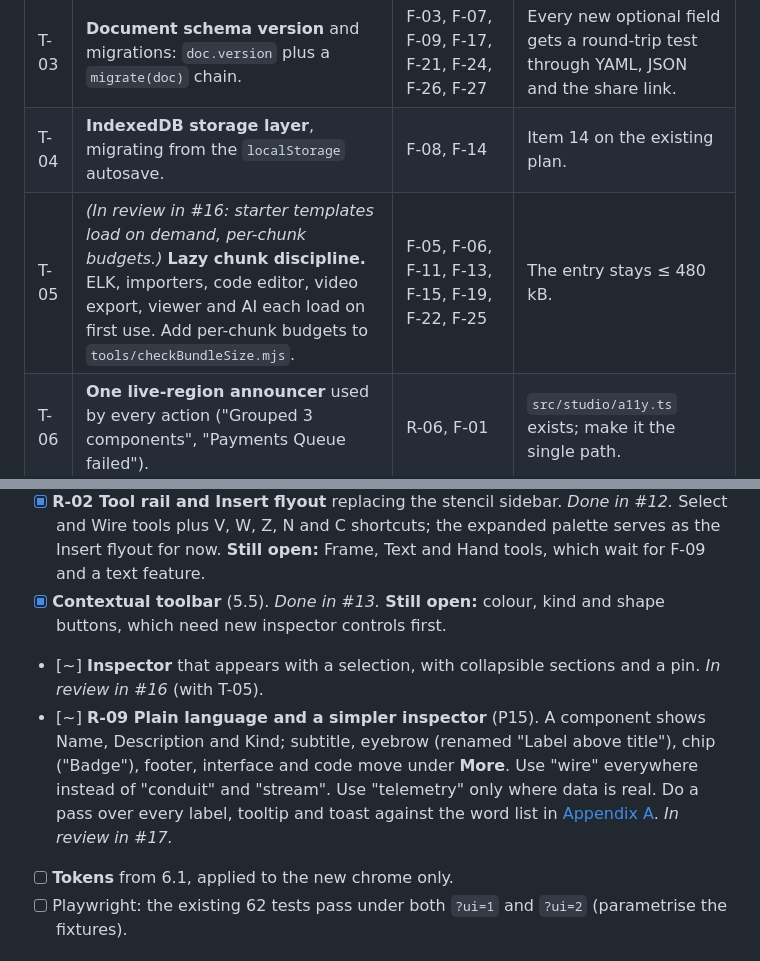
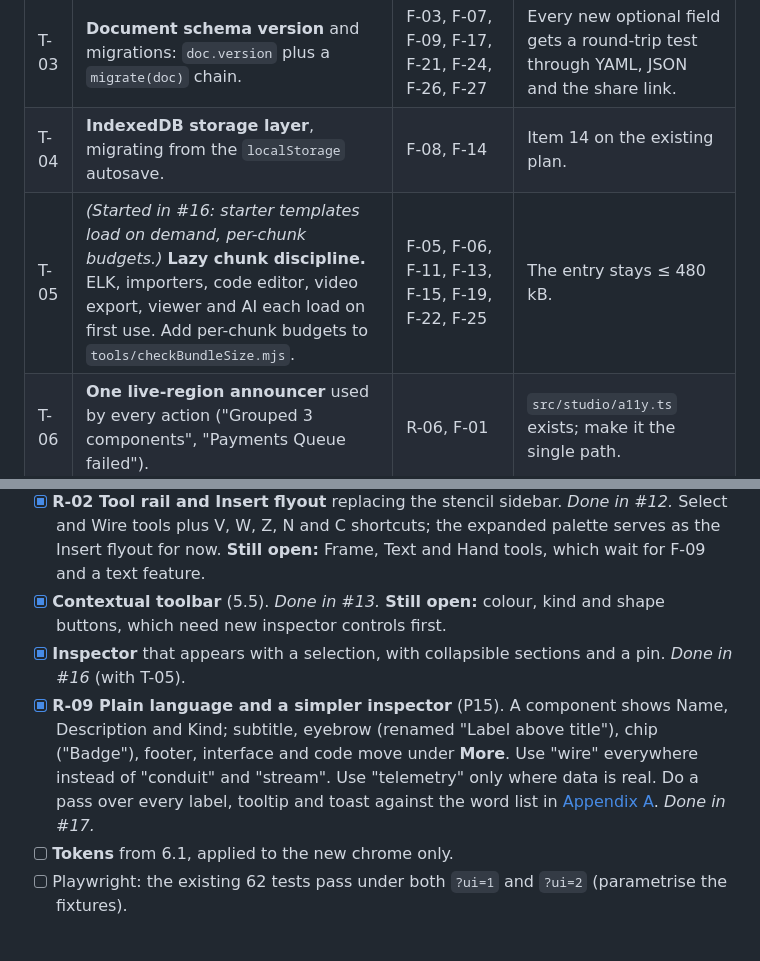
Before and after one commit to JosephSe/ConduitCraft, a Markdown page: REDESIGN_PLAN.md, 2 parts joined by grey strips. GitHub-like rendering.

Commit message:
docs: mark #16 and #17 as done in the redesign plan

```diff
--- a/REDESIGN_PLAN.md
+++ b/REDESIGN_PLAN.md
@@ -589,7 +589,7 @@ Build these as part of the R-items; each unblocks several features.
 | T-02 | **Lens state** replacing `workspaceMode`: `app.lens: 'design' \| 'traffic' \| 'review' \| 'present'`. | R-03 | Migrate caller by caller. Keep `workspaceMode` as a derived getter until the last caller is gone. |
 | T-03 | **Document schema version** and migrations: `doc.version` plus a `migrate(doc)` chain. | F-03, F-07, F-09, F-17, F-21, F-24, F-26, F-27 | Every new optional field gets a round-trip test through YAML, JSON and the share link. |
 | T-04 | **IndexedDB storage layer**, migrating from the `localStorage` autosave. | F-08, F-14 | Item 14 on the existing plan. |
-| T-05 | *(In review in #16: starter templates load on demand, per-chunk budgets.)* **Lazy chunk discipline.** ELK, importers, code editor, video export, viewer and AI each load on first use. Add per-chunk budgets to `tools/checkBundleSize.mjs`. | F-05, F-06, F-11, F-13, F-15, F-19, F-22, F-25 | The entry stays ≤ 480 kB. |
+| T-05 | *(Started in #16: starter templates load on demand, per-chunk budgets.)* **Lazy chunk discipline.** ELK, importers, code editor, video export, viewer and AI each load on first use. Add per-chunk budgets to `tools/checkBundleSize.mjs`. | F-05, F-06, F-11, F-13, F-15, F-19, F-22, F-25 | The entry stays ≤ 480 kB. |
 | T-06 | **One live-region announcer** used by every action ("Grouped 3 components", "Payments Queue failed"). | R-06, F-01 | `src/studio/a11y.ts` exists; make it the single path. |
 | T-07 | **Headless core.** The parser, insights, importers, diff and SVG/HTML exporters run under Node with no DOM. Move the pure snapshot diff from `src/studio/snapshots.ts` to `src/core/`. Add a unit test that imports each of these modules with no DOM globals defined. | F-23, F-24 | Keeps the CLI and the app on one code path, so the CLI can't drift from the browser export. |
 
@@ -612,8 +612,8 @@ Each phase ends with a releasable app. Never leave `main` half redesigned. New c
 - [x] **R-01 Top bar** with at most 8 controls (5.1). Every removed control stays reachable from the palette; a unit test asserts that every registry action is reachable from at least one surface. *Done in #11.*
 - [x] **R-02 Tool rail and Insert flyout** replacing the stencil sidebar. *Done in #12.* Select and Wire tools plus V, W, Z, N and C shortcuts; the expanded palette serves as the Insert flyout for now. **Still open:** Frame, Text and Hand tools, which wait for F-09 and a text feature.
 - [x] **Contextual toolbar** (5.5). *Done in #13.* **Still open:** colour, kind and shape buttons, which need new inspector controls first.
-- [~] **Inspector** that appears with a selection, with collapsible sections and a pin. *In review in #16* (with T-05).
-- [~] **R-09 Plain language and a simpler inspector** (P15). A component shows Name, Description and Kind; subtitle, eyebrow (renamed "Label above title"), chip ("Badge"), footer, interface and code move under **More**. Use "wire" everywhere instead of "conduit" and "stream". Use "telemetry" only where data is real. Do a pass over every label, tooltip and toast against the word list in [Appendix A](#appendix-a-word-list). *In review in #17.*
+- [x] **Inspector** that appears with a selection, with collapsible sections and a pin. *Done in #16* (with T-05).
+- [x] **R-09 Plain language and a simpler inspector** (P15). A component shows Name, Description and Kind; subtitle, eyebrow (renamed "Label above title"), chip ("Badge"), footer, interface and code move under **More**. Use "wire" everywhere instead of "conduit" and "stream". Use "telemetry" only where data is real. Do a pass over every label, tooltip and toast against the word list in [Appendix A](#appendix-a-word-list). *Done in #17.*
 - [ ] **Tokens** from 6.1, applied to the new chrome only.
 - [ ] Playwright: the existing 62 tests pass under both `?ui=1` and `?ui=2` (parametrise the fixtures).
 
```
